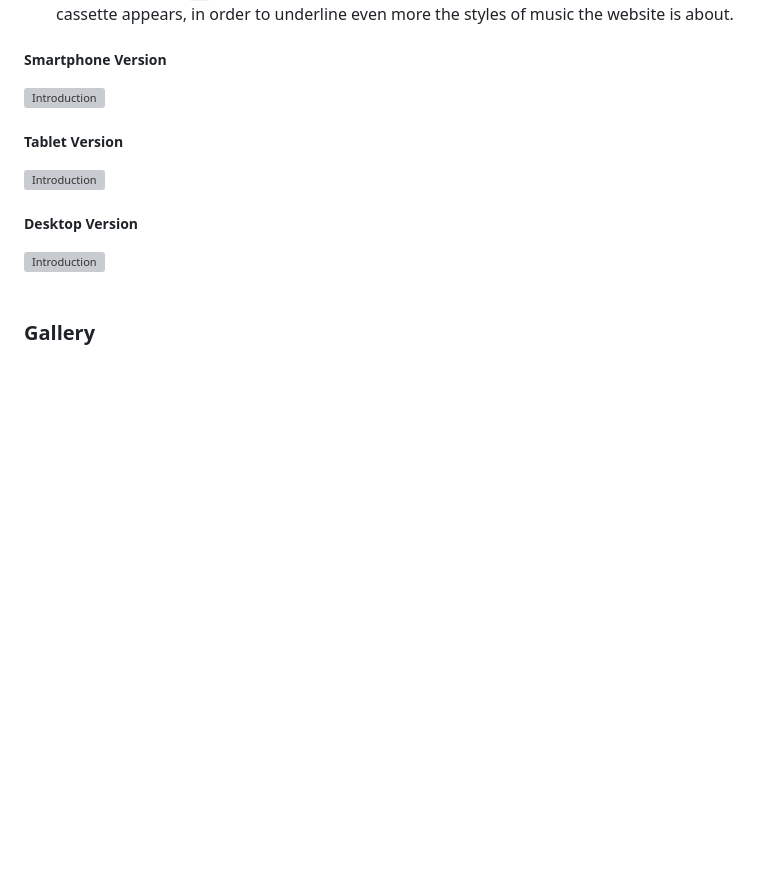
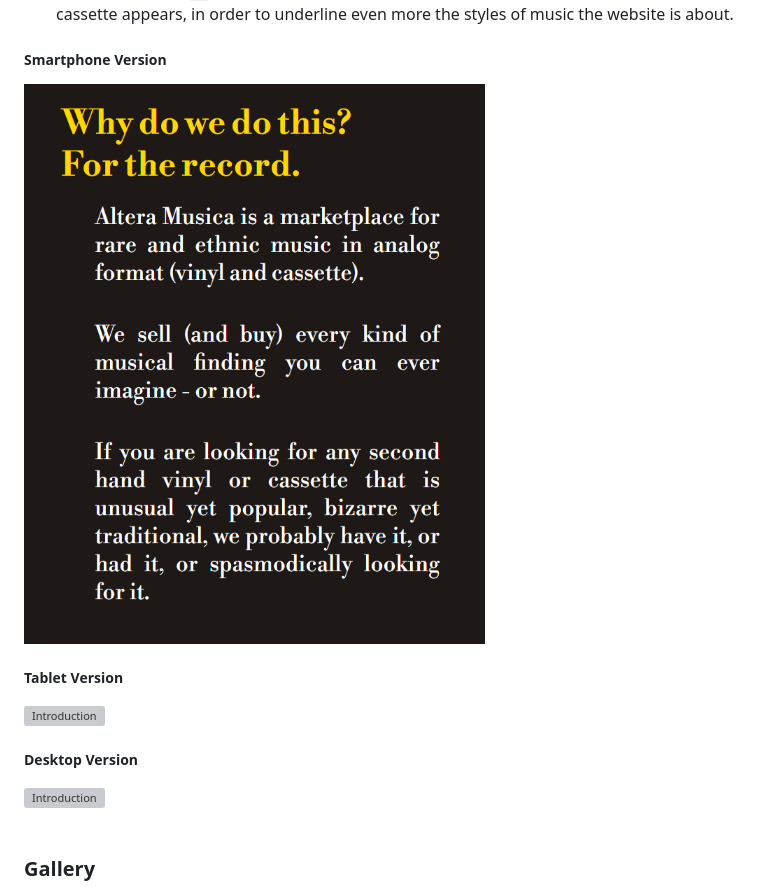
Before and after one commit to Gianlooca/alteramusica, a Markdown page: README.md, the part around the change. Rendered like a GitHub page; pictures changed too: docs/features/intro-smartphone.png; blank space fills up the shorter version; grey boxes are pictures that could not be loaded.

Commit message:
Try image in README.md

```diff
--- a/README.md
+++ b/README.md
@@ -254,7 +254,7 @@ The page consists of four pages (plus the 404.html page) and eleven general feat
 - it's responsive according to the screen size with different features (position of the text, indentation of it compared to the heading and lines between the paragraphs); in screens larger than 1200 pixels, the heading gets white (and golden if hovered over - this will happen to all the `h2` on the website) and, mirrored to the text, an image of a Sundanese cassette appears, in order to underline even more the styles of music the website is about.
 
 ##### Smartphone Version
-![Introduction](docs/features/intro-smartphone.webp)
+![Introduction](docs/features/intro-smartphone.png)
 
 ##### Tablet Version
 ![Introduction](docs/features/intro-tablet.webp)
```
